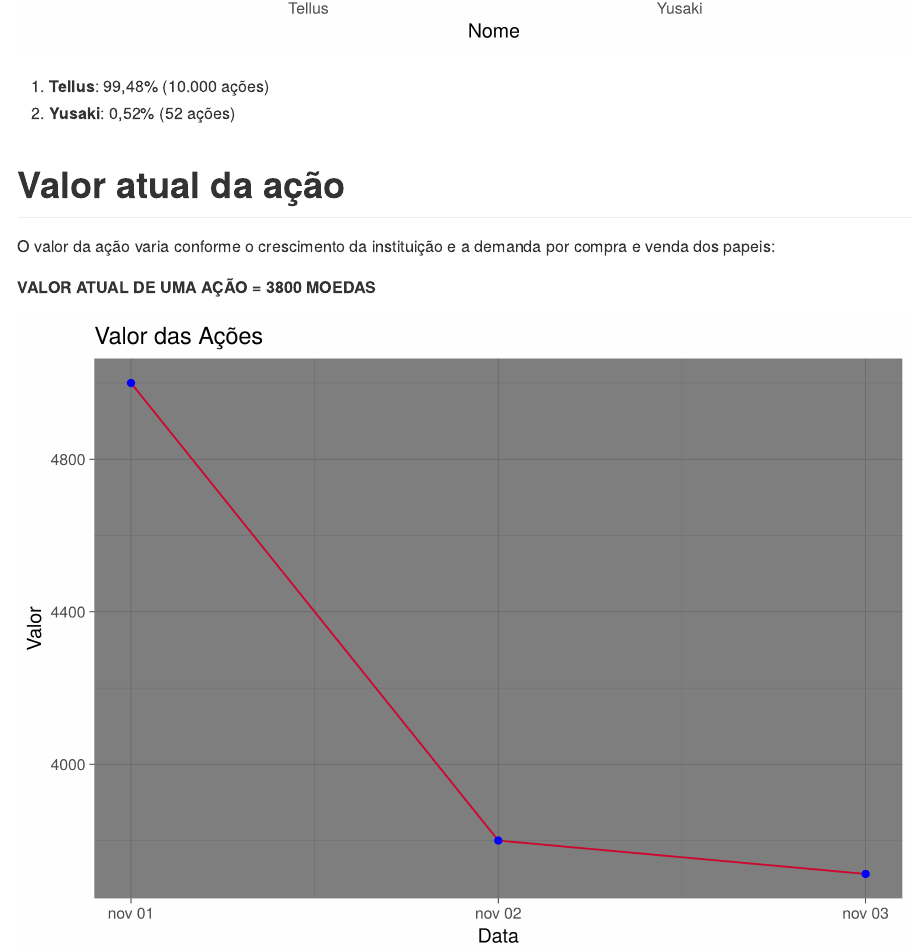
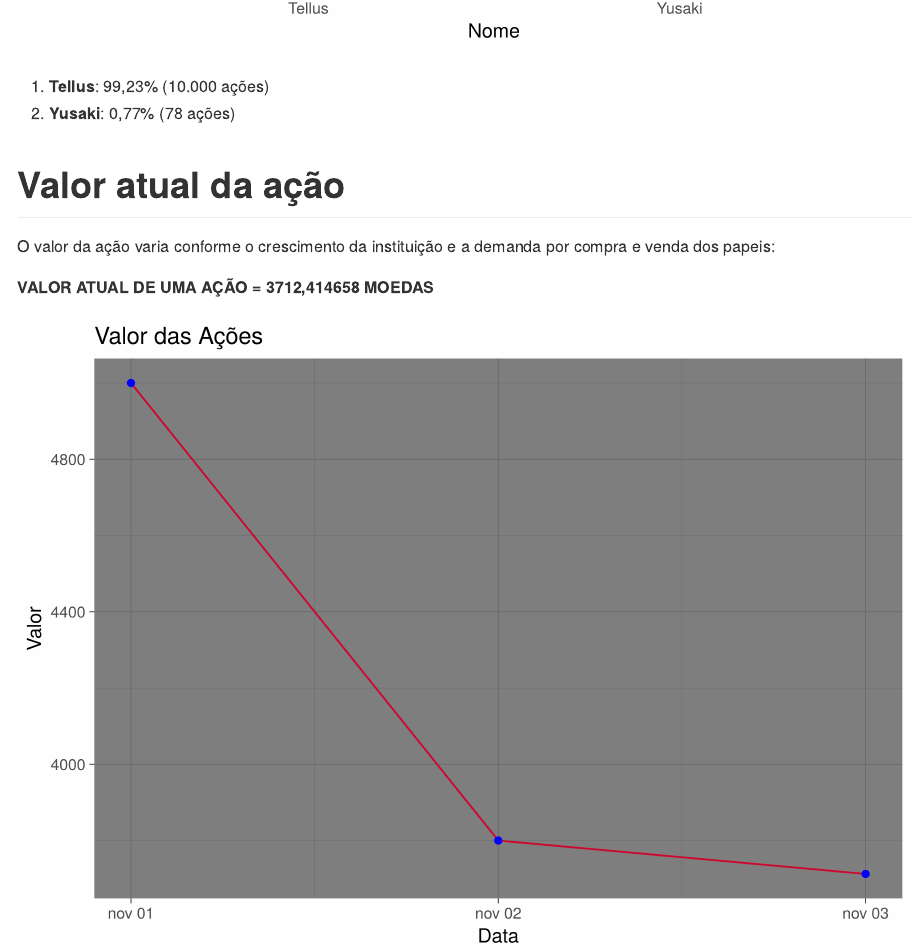
Before and after one commit to evolbank/evolbank.github.io, an R Markdown document (content/post/estrutura_acionaria.Rmd): the page in a window 1100 px wide, from 1090 px down. The pictures show the output file content/post/estrutura_acionaria.md that the author committed with the source, drawn offline in the style of GitHub.

Commit message:
Compra de ações da Yusaki

````diff
--- a/content/post/estrutura_acionaria.Rmd
+++ b/content/post/estrutura_acionaria.Rmd
@@ -58,19 +58,19 @@ ggsave(ggplot(acoes, aes(x = Nome, y = Percentual, order = Percentual)) +
 
 ![](/img/acionistas.png)
 
-1. **Tellus**: 99,48% (10.000 ações)
-2. **Yusaki**: 0,52% (52 ações)
+1. **Tellus**: 99,23% (10.000 ações)
+2. **Yusaki**: 0,77% (78 ações)
 
 # Valor atual da ação
 
 O valor da ação varia conforme o crescimento da instituição e a demanda por compra e venda dos papeis:
 
-**VALOR ATUAL DE UMA AÇÃO = 3800 MOEDAS**
+**VALOR ATUAL DE UMA AÇÃO = 3712,414658 MOEDAS**
 
 ```{r}
 
 data <- c("2018-11-01", "2018-11-02", "2018-11-03")
-valor <- c(5000, 3800, 3712.410466)
+valor <- c(5000, 3800, 3712.415658)
 vlr_acoes <- data.frame(Data = as.Date(data), Valor = valor)
 
 ggsave(ggplot(vlr_acoes, aes(x = Data, y = Valor)) +
````
Also changed, not shown: content/post/estrutura_acionaria.md, img/acionistas.png, img/valor.png, post/estrutura_acionaria/index.html, static/img/acionistas.png, static/img/valor.png, content/post/estrutura_acionaria.Rmd (2 more changed lines).
